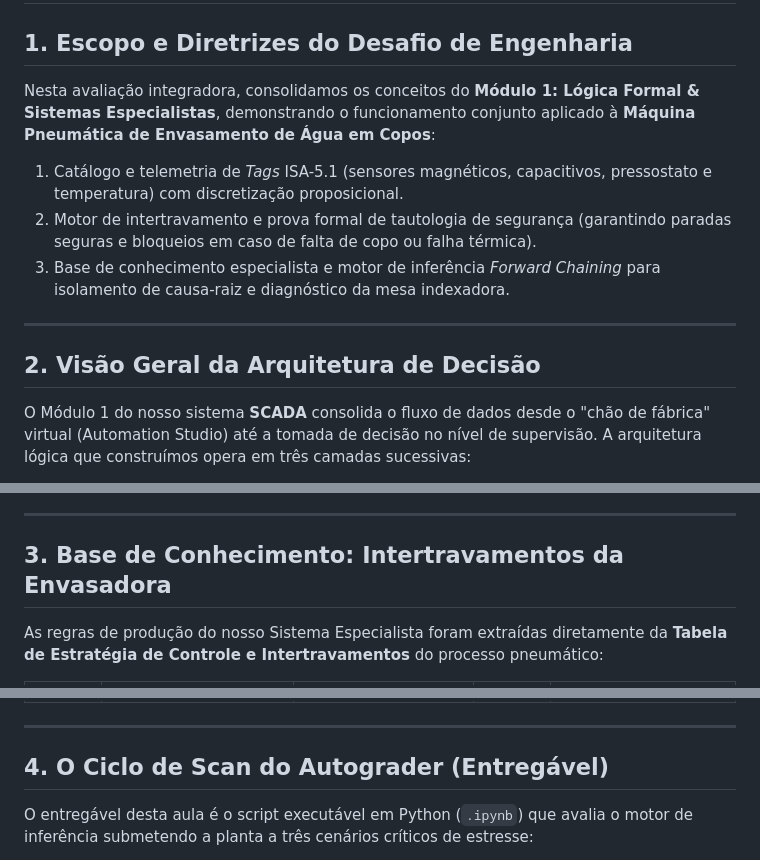
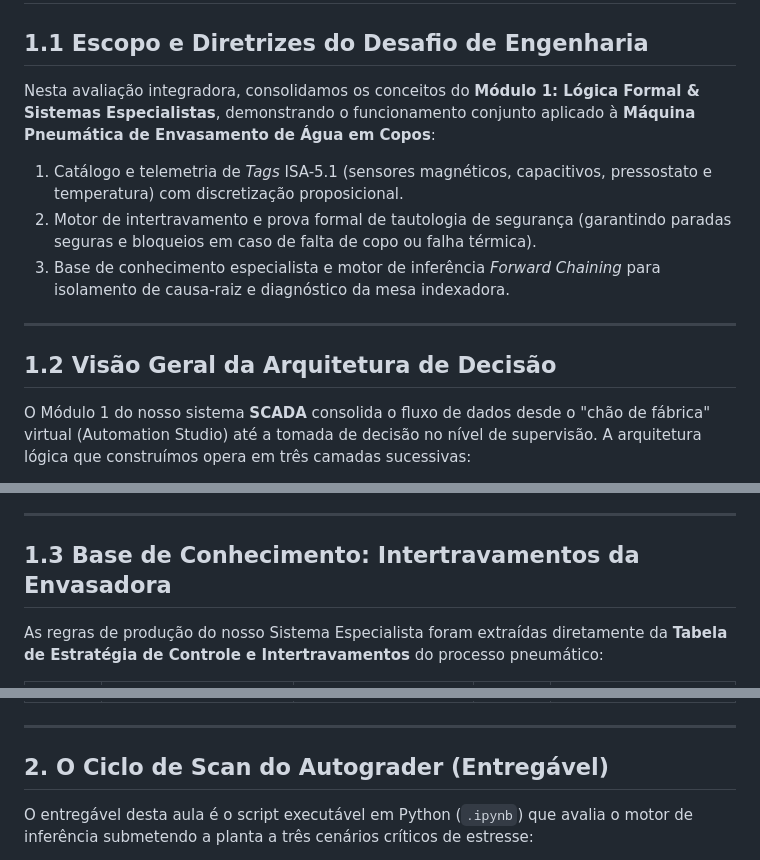
Before and after one commit to poggerssLL/Automatica---Grupo-2, a Markdown page: etapa-01-logica/10 - Avaliacao Modulo 1 Motor de Intertravamento e Diagnostico.md, 3 parts joined by grey strips. Drawn GitHub-style.

```diff
--- a/etapa-01-logica/10 - Avaliacao Modulo 1 Motor de Intertravamento e Diagnostico.md
+++ b/etapa-01-logica/10 - Avaliacao Modulo 1 Motor de Intertravamento e Diagnostico.md
@@ -1,6 +1,6 @@
 # Aula 10: Avaliação Integrada do Módulo 1 — Motor de Intertravamento e Diagnóstico
 
-## 1. Escopo e Diretrizes do Desafio de Engenharia
+## 1.1 Escopo e Diretrizes do Desafio de Engenharia
 
 Nesta avaliação integradora, consolidamos os conceitos do **Módulo 1: Lógica Formal & Sistemas Especialistas**, demonstrando o funcionamento conjunto aplicado à **Máquina Pneumática de Envasamento de Água em Copos**:
 1. Catálogo e telemetria de *Tags* ISA-5.1 (sensores magnéticos, capacitivos, pressostato e temperatura) com discretização proposicional.
@@ -9,7 +9,7 @@ Nesta avaliação integradora, consolidamos os conceitos do **Módulo 1: Lógica
 
 ---
 
-## 2. Visão Geral da Arquitetura de Decisão
+## 1.2 Visão Geral da Arquitetura de Decisão
 
 O Módulo 1 do nosso sistema **SCADA** consolida o fluxo de dados desde o "chão de fábrica" virtual (Automation Studio) até a tomada de decisão no nível de supervisão. A arquitetura lógica que construímos opera em três camadas sucessivas:
 
@@ -19,7 +19,7 @@ O Módulo 1 do nosso sistema **SCADA** consolida o fluxo de dados desde o "chão
 
 ---
 
-## 3. Base de Conhecimento: Intertravamentos da Envasadora
+## 1.3 Base de Conhecimento: Intertravamentos da Envasadora
 
 As regras de produção do nosso Sistema Especialista foram extraídas diretamente da **Tabela de Estratégia de Controle e Intertravamentos** do processo pneumático:
 
@@ -33,7 +33,7 @@ As regras de produção do nosso Sistema Especialista foram extraídas diretamen
 
 ---
 
-## 4. O Ciclo de Scan do Autograder (Entregável)
+## 2. O Ciclo de Scan do Autograder (Entregável)
 
 O entregável desta aula é o script executável em Python (`.ipynb`) que avalia o motor de inferência submetendo a planta a três cenários críticos de estresse:
 
```
